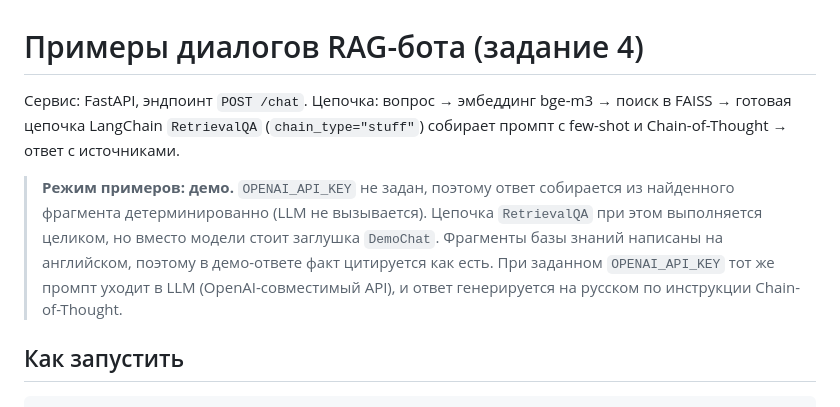
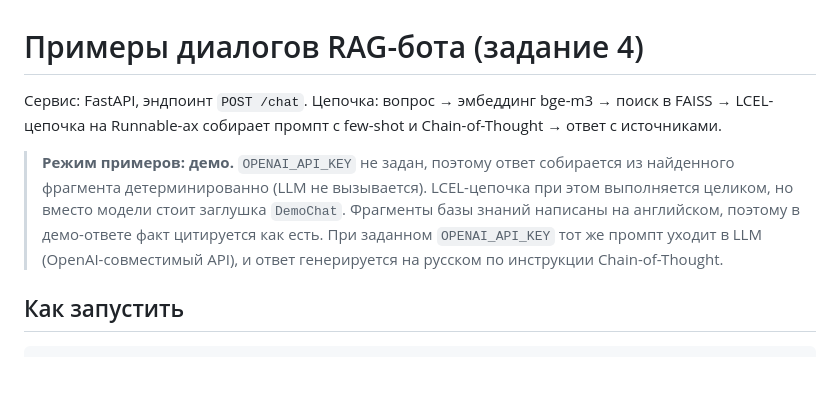
Before and after one commit to sgzachesov/architecture-ai, a Markdown page: index/rag_examples.md, the part around the change. Rendered like a GitHub page; blank space fills up the shorter version.

```diff
--- a/index/rag_examples.md
+++ b/index/rag_examples.md
@@ -1,14 +1,14 @@
 # Примеры диалогов RAG-бота (задание 4)
 
 Сервис: FastAPI, эндпоинт `POST /chat`. Цепочка: вопрос → эмбеддинг bge-m3 →
-поиск в FAISS → готовая цепочка LangChain `RetrievalQA` (`chain_type="stuff"`)
-собирает промпт с few-shot и Chain-of-Thought → ответ с источниками.
+поиск в FAISS → LCEL-цепочка на Runnable-ах собирает промпт с few-shot и
+Chain-of-Thought → ответ с источниками.
 
 > **Режим примеров: демо.** `OPENAI_API_KEY` не задан, поэтому ответ собирается
-> из найденного фрагмента детерминированно (LLM не вызывается). Цепочка
-> `RetrievalQA` при этом выполняется целиком, но вместо модели стоит заглушка
-> `DemoChat`. Фрагменты базы знаний написаны на английском, поэтому в демо-ответе
-> факт цитируется как есть. При заданном `OPENAI_API_KEY` тот же промпт уходит в
+> из найденного фрагмента детерминированно (LLM не вызывается). LCEL-цепочка
+> при этом выполняется целиком, но вместо модели стоит заглушка `DemoChat`.
+> Фрагменты базы знаний написаны на английском, поэтому в демо-ответе факт
+> цитируется как есть. При заданном `OPENAI_API_KEY` тот же промпт уходит в
 > LLM (OpenAI-совместимый API), и ответ генерируется на русском по инструкции
 > Chain-of-Thought.
 
```
Also changed, not shown: Project_template.md (+4 -4 lines), index/README.md (+2 -2 lines), index/swagger.jpeg, 3 other files.
